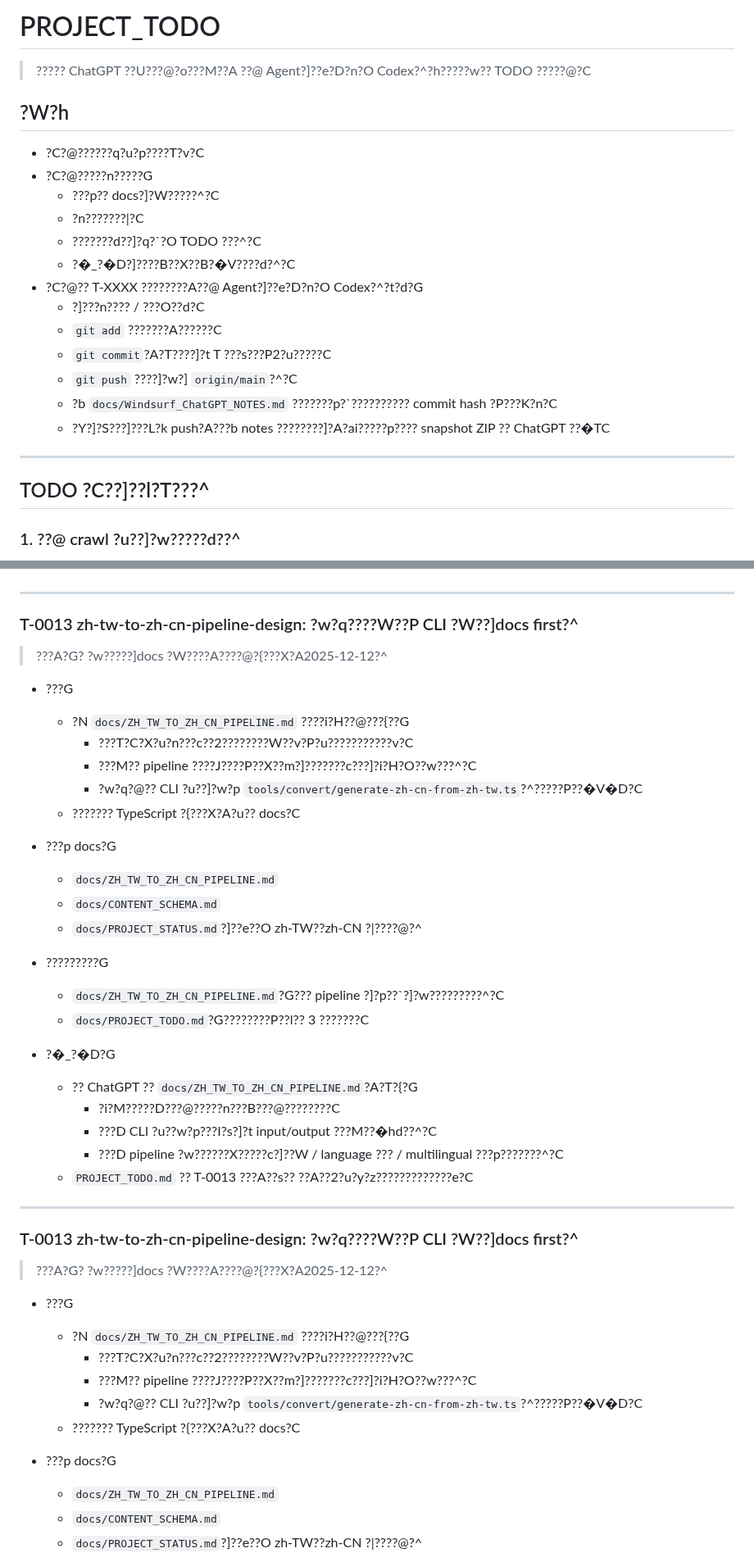
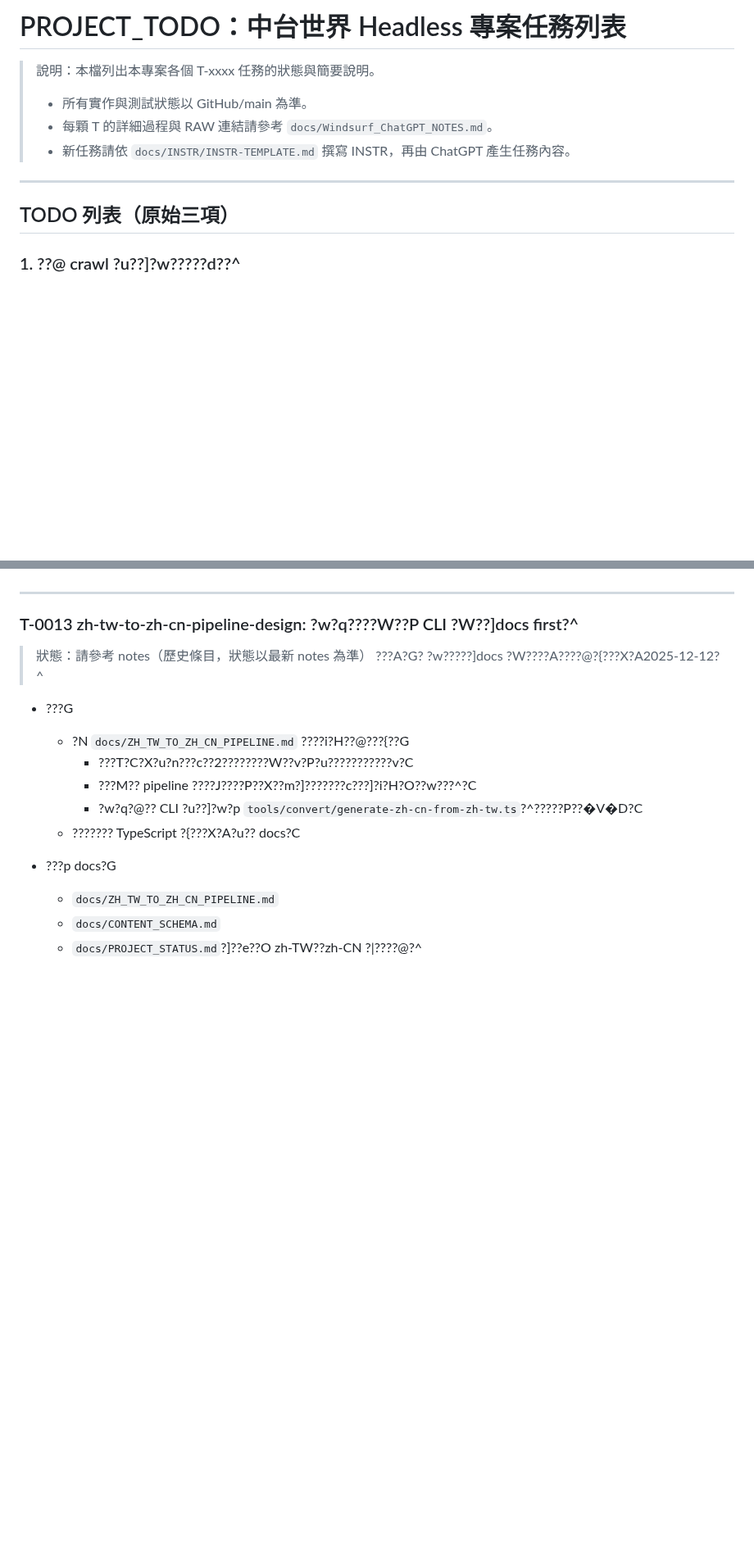
Before and after one commit to zhuang112/ctcm-website-frontend, a Markdown page: docs/PROJECT_TODO.md, 2 parts joined by grey strips. Shown at 82% size. Rendered like a GitHub page; blank space fills up the shorter version.

Commit message:
T-0044: cleanup PROJECT_TODO header and structure

```diff
--- a/docs/PROJECT_TODO.md
+++ b/docs/PROJECT_TODO.md
@@ -1,27 +1,13 @@
-# PROJECT_TODO
+# PROJECT_TODO：中台世界 Headless 專案任務列表
 
-> ????? ChatGPT ??U???@?o???M??A
-> ??@ Agent?]??e?D?n?O Codex?^?h?????w?? TODO ?????@?C
-
-## ?W?h
-
-- ?C?@??????q?u?p????T?v?C
-- ?C?@?????n?????G
-  - ???p?? docs?]?W?????^?C
-  - ?n???????|?C
-  - ???\????d??]?q?`?O TODO ???^?C
-  - ?�_?�D?]????B??X??B?�V????d?^?C
-- ?C?@?? T-XXXX ????????A??@ Agent?]??e?D?n?O Codex?^?t?d?G
-  - ?]???n???? / ???O??d?C
-  - `git add` ???????A??????C
-  - `git commit`?A?T????]?t T ???s???P2?u?????C
-  - `git push` ????]?w?] `origin/main`?^?C
-  - ?b `docs/Windsurf_ChatGPT_NOTES.md` ???????p?`?????????? commit hash ?P???K?n?C
-  - ?Y?]?S???]???L?k push?A???b notes ????????]?A?ai?????p???? snapshot ZIP ?? ChatGPT ??�TC
+> 說明：本檔列出本專案各個 T-xxxx 任務的狀態與簡要說明。
+> - 所有實作與測試狀態以 GitHub/main 為準。
+> - 每顆 T 的詳細過程與 RAW 連結請參考 `docs/Windsurf_ChatGPT_NOTES.md`。
+> - 新任務請依 `docs/INSTR/INSTR-TEMPLATE.md` 撰寫 INSTR，再由 ChatGPT 產生任務內容。
 
 ---
 
-## TODO ?C??]??l?T???^
+## TODO 列表（原始三項）
 
 ### 1. ??@ crawl ?u??]?w?????d??^
 
@@ -227,35 +217,7 @@
 
 ### T-0013 zh-tw-to-zh-cn-pipeline-design: ?w?q????W??P CLI ?W??]docs first?^
 
-> ???A?G? ?w?????]docs ?W????A????@?{???X?A2025-12-12?^
-
-- ???G
-  - ?N `docs/ZH_TW_TO_ZH_CN_PIPELINE.md` ????i?H??@???{??G
-    - ???T?C?X?u?n???c??2????????W??v?P?u???????????v?C
-    - ???M?? pipeline ????J????P??X??m?]???????c???]?i?H?O??w???^?C
-    - ?w?q?@?? CLI ?u??]?w?p `tools/convert/generate-zh-cn-from-zh-tw.ts`?^?????P??�V�D?C
-  - ??????? TypeScript ?{???X?A?u?? docs?C
-
-- ???p docs?G
-  - `docs/ZH_TW_TO_ZH_CN_PIPELINE.md`
-  - `docs/CONTENT_SCHEMA.md`
-  - `docs/PROJECT_STATUS.md`?]??e??O zh-TW??zh-CN ?|????@?^
-
-- ?????????G
-  - `docs/ZH_TW_TO_ZH_CN_PIPELINE.md`?G??? pipeline ?]?p??`?]?w?????????^?C
-  - `docs/PROJECT_TODO.md`?G????????P??l?? 3 ???????C
-
-- ?�_?�D?G
-  - ?? ChatGPT ?\? `docs/ZH_TW_TO_ZH_CN_PIPELINE.md`?A?T?{?G
-    - ?i?M?????D???@?????n???B???@????????C
-    - ???D CLI ?u??w?p???I?s?]?t input/output ???M??�hd??^?C
-    - ???D pipeline ?w??????X?????c?]??W / language ??? / multilingual ???p???????^?C
-  - `PROJECT_TODO.md` ?? T-0013 ???A??s?? ??A??2?u?y?z?????????????e?C
-
----
-
-### T-0013 zh-tw-to-zh-cn-pipeline-design: ?w?q????W??P CLI ?W??]docs first?^
-
+> 狀態：請參考 notes（歷史條目，狀態以最新 notes 為準）
 > ???A?G? ?w?????]docs ?W????A????@?{???X?A2025-12-12?^
 
 - ???G
```
Also changed, not shown: other parts of docs/PROJECT_TODO.md (+60 -24 lines), docs/Windsurf_ChatGPT_NOTES.md (+17 -0 lines).
